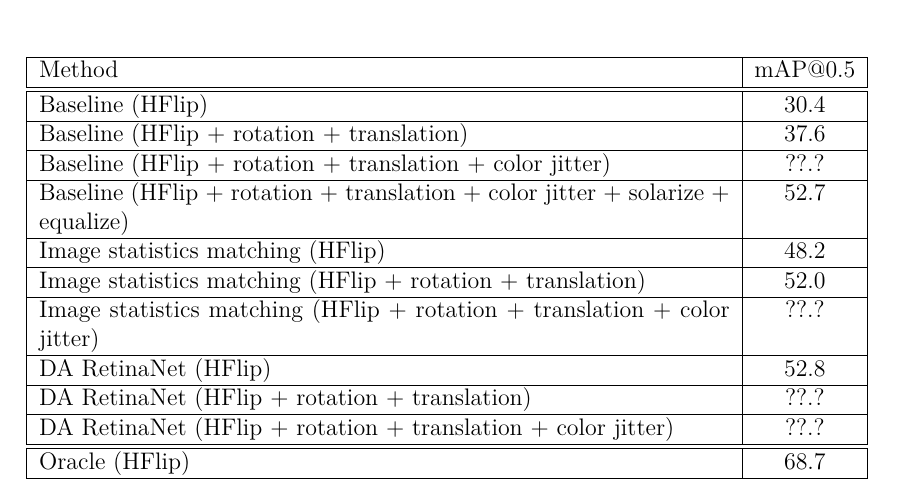
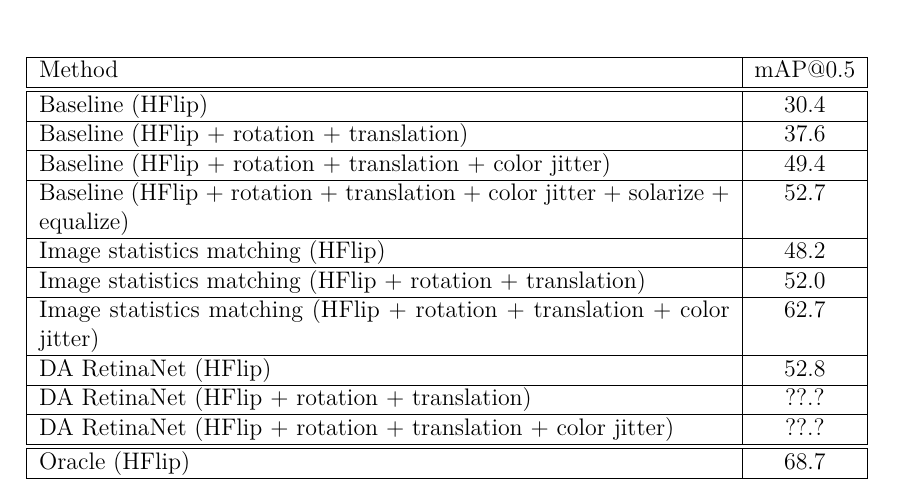
Before and after one commit to gabridego/master-thesis-polito, a LaTeX thesis (main.tex): part of page 32 of 38, cut so that both start at the same text. Compiled offline with pdfLaTeX.

Commit message:
add two results

```diff
--- a/main.tex
+++ b/main.tex
@@ -684,15 +684,16 @@ The results obtained with RetinaNet-based methods are reported in Table~\ref{tab
 		\hline
 		Baseline (HFlip + rotation + translation)      &   37.6   \\
 		\hline
-		Baseline (HFlip + rotation + translation + color jitter)      &   ??.?   \\
+		Baseline (HFlip + rotation + translation + color jitter)      &   49.4   \\
 		\hline
 		Baseline (HFlip + rotation + translation + color jitter + solarize + equalize)      &   52.7   \\
 		\hline
+		% TODO: rifare hflip e hflip + rot + transl se c'è tempo
 		Image statistics matching (HFlip)  &   48.2    \\
 		\hline
 		Image statistics matching (HFlip + rotation + translation)  &   52.0    \\
 		\hline
-		Image statistics matching (HFlip + rotation + translation + color jitter)  &   ??.?    \\
+		Image statistics matching (HFlip + rotation + translation + color jitter)  &   62.7    \\
 		\hline
 		DA RetinaNet (HFlip)   &   52.8    \\
 		\hline
```
